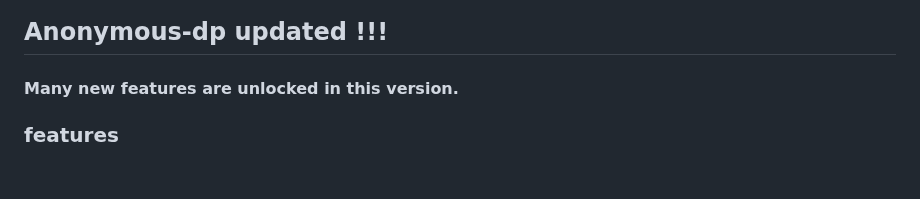
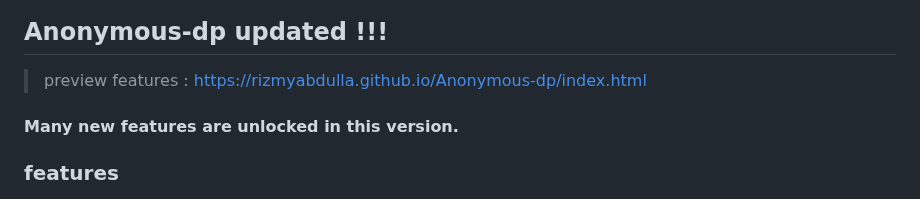
Before and after one commit to rizmyabdulla/Anonymous-dp, a Markdown page: README.md, the part around the change. Rendered like a GitHub page; blank space fills up the shorter version.

```diff
--- a/README.md
+++ b/README.md
@@ -3,6 +3,8 @@
 ![cover picture](./assets/cover.jpg)
 
 ## Anonymous-dp updated !!!
+
+> preview features : https://rizmyabdulla.github.io/Anonymous-dp/index.html
 
 #### Many <span style="background-color:red;border-radius:5px;padding:2px;font-weight:bold;">new</span> features are unlocked in this version.
 
```
